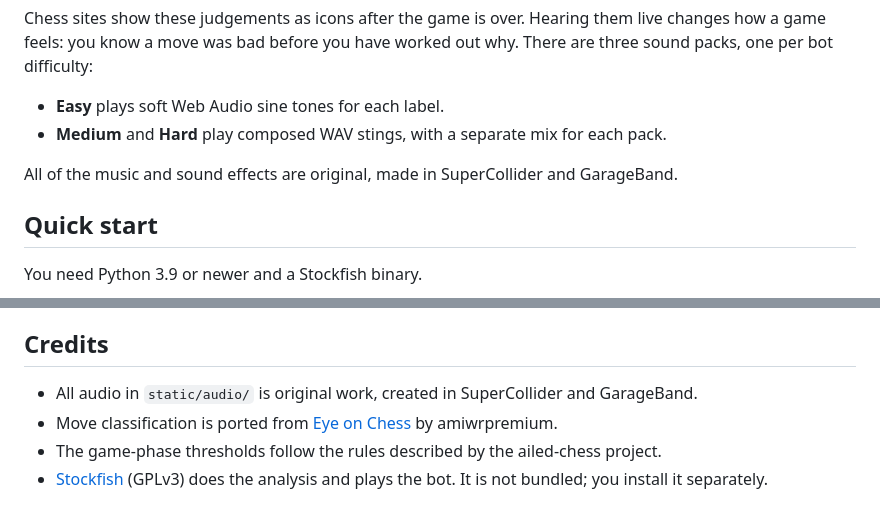
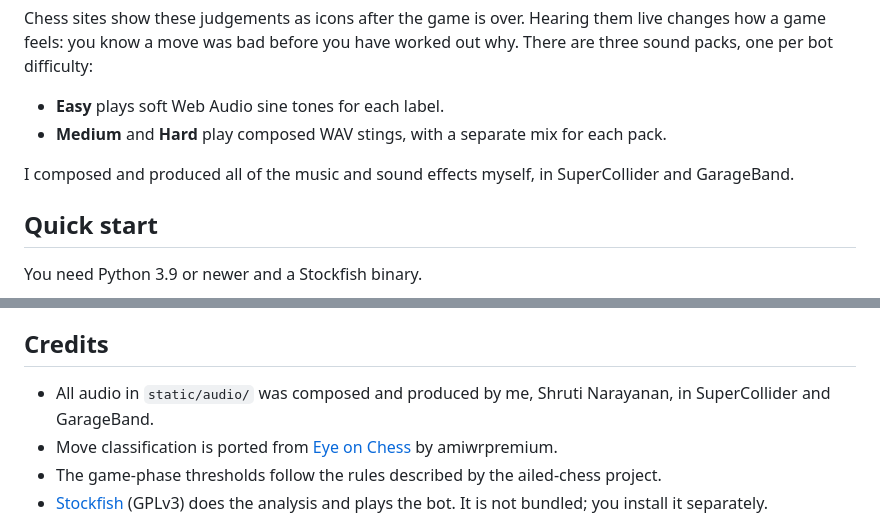
Before and after one commit to shrutin3009/adaptive-chess-audio-engine, a Markdown page: README.md, 2 parts joined by grey strips. GitHub-like rendering.

Commit message:
Credit the audio to its author

```diff
--- a/README.md
+++ b/README.md
@@ -16,7 +16,7 @@ Chess sites show these judgements as icons after the game is over. Hearing them
 - **Easy** plays soft Web Audio sine tones for each label.
 - **Medium** and **Hard** play composed WAV stings, with a separate mix for each pack.
 
-All of the music and sound effects are original, made in SuperCollider and GarageBand.
+I composed and produced all of the music and sound effects myself, in SuperCollider and GarageBand.
 
 ## Quick start
 
@@ -189,7 +189,7 @@ These are real bugs, left in place on purpose because this pass was cleanup only
 
 ## Credits
 
-- All audio in `static/audio/` is original work, created in SuperCollider and GarageBand.
+- All audio in `static/audio/` was composed and produced by me, Shruti Narayanan, in SuperCollider and GarageBand.
 - Move classification is ported from [Eye on Chess](https://github.com/amiwrpremium/eye-on-chess) by amiwrpremium.
 - The game-phase thresholds follow the rules described by the ailed-chess project.
 - [Stockfish](https://stockfishchess.org/) (GPLv3) does the analysis and plays the bot. It is not bundled; you install it separately.
```
